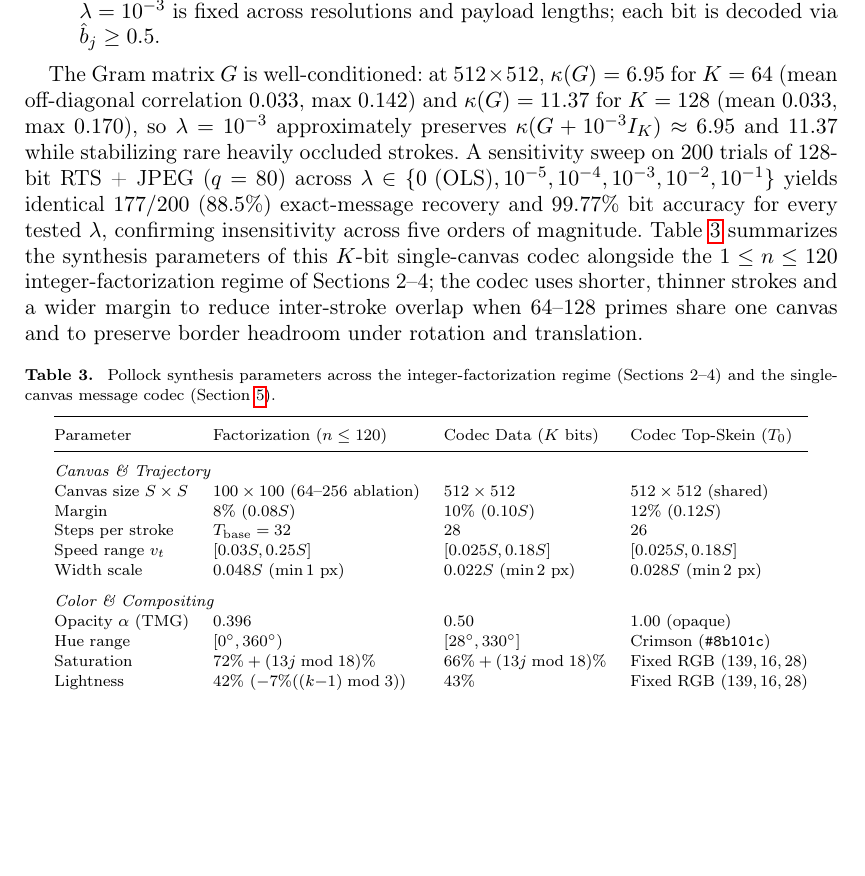
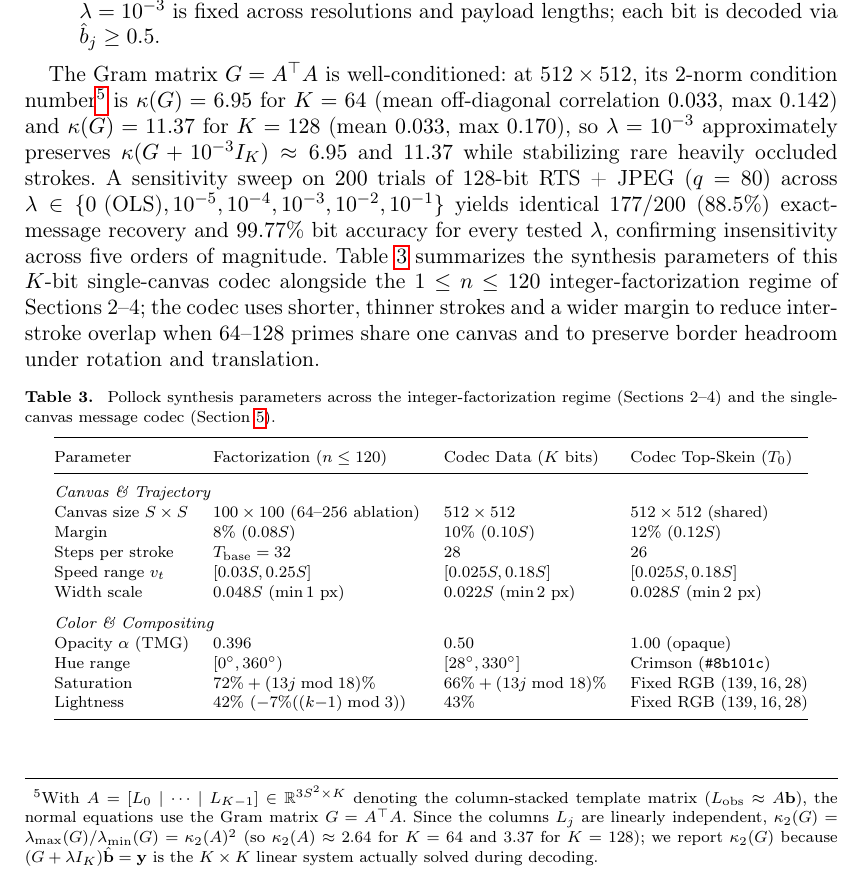
Before and after one commit to leolca/prime_visual_algebra, a LaTeX document (paper/main.tex): part of page 11 of 16, cut so that both start at the same text, the shorter picture padded with empty space. Compiled offline with pdfLaTeX.

Commit message:
Define condition number kappa(G) and add footnote on G = A^T A in Section 5.1

```diff
--- a/paper/main.tex
+++ b/paper/main.tex
@@ -205,7 +205,7 @@ To align rotated, translated, and scaled (RTS) canvases without external finder
   where each unnormalized template vector $L_j \in \mathbb{R}^{3S^2}$ equals $-\log((1-\alpha) + \alpha C_{p_j}) \in \mathbb{R}^3$ at every unoccluded stroke pixel $(x,y) \in \operatorname{supp}(p_j) \setminus \operatorname{supp}(T_0)$ across all three RGB channels, and $\mathbf{0}$ elsewhere. Minimizing the ridge-regularized least-squares objective $\|L_{\mathrm{obs}} - \sum_{j=0}^{K-1} b_j L_j\|_2^2 + \lambda \|\mathbf{b}\|_2^2$ over all pixels and RGB channels yields the normal equations $(G + \lambda I_K)\hat{\mathbf{b}} = \mathbf{y}$, where $G_{jl} = \langle L_j, L_l \rangle = |\operatorname{supp}(p_j)\cap\operatorname{supp}(p_l)\setminus\operatorname{supp}(T_0)| \cdot \langle \ell_j, \ell_l \rangle_3$, $y_j = \langle L_j, L_{\mathrm{obs}} \rangle$, $I_K$ is the $K \times K$ identity, and $\lambda = 10^{-3}$ is fixed across resolutions and payload lengths; each bit is decoded via $\hat{b}_j \ge 0.5$.
 \end{enumerate}
 
-The Gram matrix $G$ is well-conditioned: at $512 \times 512$, $\kappa(G) = 6.95$ for $K = 64$ (mean off-diagonal correlation $0.033$, max $0.142$) and $\kappa(G) = 11.37$ for $K = 128$ (mean $0.033$, max $0.170$), so $\lambda = 10^{-3}$ approximately preserves $\kappa(G + 10^{-3}I_K) \approx 6.95$ and $11.37$ while stabilizing rare heavily occluded strokes. A sensitivity sweep on $200$ trials of $128$-bit RTS + JPEG ($q=80$) across $\lambda \in \{0\text{ (OLS)}, 10^{-5}, 10^{-4}, 10^{-3}, 10^{-2}, 10^{-1}\}$ yields identical $177/200$ ($88.5\%$) exact-message recovery and $99.77\%$ bit accuracy for every tested $\lambda$, confirming insensitivity across five orders of magnitude. Table~\ref{tab:params} summarizes the synthesis parameters of this $K$-bit single-canvas codec alongside the $1 \le n \le 120$ integer-factorization regime of Sections~2--4; the codec uses shorter, thinner strokes and a wider margin to reduce inter-stroke overlap when $64$--$128$ primes share one canvas and to preserve border headroom under rotation and translation.
+The Gram matrix $G = A^\top A$ is well-conditioned: at $512 \times 512$, its $2$-norm condition number\footnote{With $A = [L_0 \mid \dots \mid L_{K-1}] \in \mathbb{R}^{3S^2 \times K}$ denoting the column-stacked template matrix ($L_{\mathrm{obs}} \approx A\mathbf{b}$), the normal equations use the Gram matrix $G = A^\top A$. Since the columns $L_j$ are linearly independent, $\kappa_2(G) = \lambda_{\max}(G)/\lambda_{\min}(G) = \kappa_2(A)^2$ (so $\kappa_2(A) \approx 2.64$ for $K=64$ and $3.37$ for $K=128$); we report $\kappa_2(G)$ because $(G + \lambda I_K)\hat{\mathbf{b}} = \mathbf{y}$ is the $K \times K$ linear system actually solved during decoding.} is $\kappa(G) = 6.95$ for $K = 64$ (mean off-diagonal correlation $0.033$, max $0.142$) and $\kappa(G) = 11.37$ for $K = 128$ (mean $0.033$, max $0.170$), so $\lambda = 10^{-3}$ approximately preserves $\kappa(G + 10^{-3}I_K) \approx 6.95$ and $11.37$ while stabilizing rare heavily occluded strokes. A sensitivity sweep on $200$ trials of $128$-bit RTS + JPEG ($q=80$) across $\lambda \in \{0\text{ (OLS)}, 10^{-5}, 10^{-4}, 10^{-3}, 10^{-2}, 10^{-1}\}$ yields identical $177/200$ ($88.5\%$) exact-message recovery and $99.77\%$ bit accuracy for every tested $\lambda$, confirming insensitivity across five orders of magnitude. Table~\ref{tab:params} summarizes the synthesis parameters of this $K$-bit single-canvas codec alongside the $1 \le n \le 120$ integer-factorization regime of Sections~2--4; the codec uses shorter, thinner strokes and a wider margin to reduce inter-stroke overlap when $64$--$128$ primes share one canvas and to preserve border headroom under rotation and translation.
 
 \begin{table}[ht]
   \centering
```
Also changed, not shown: 1 other file.
